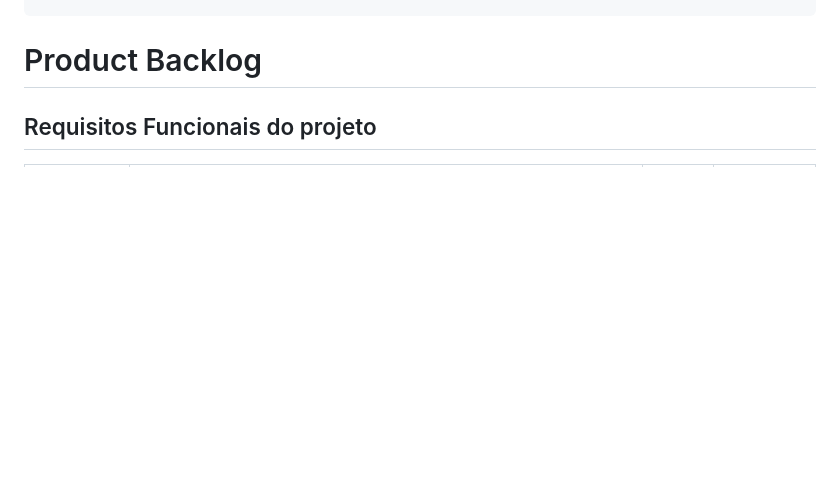
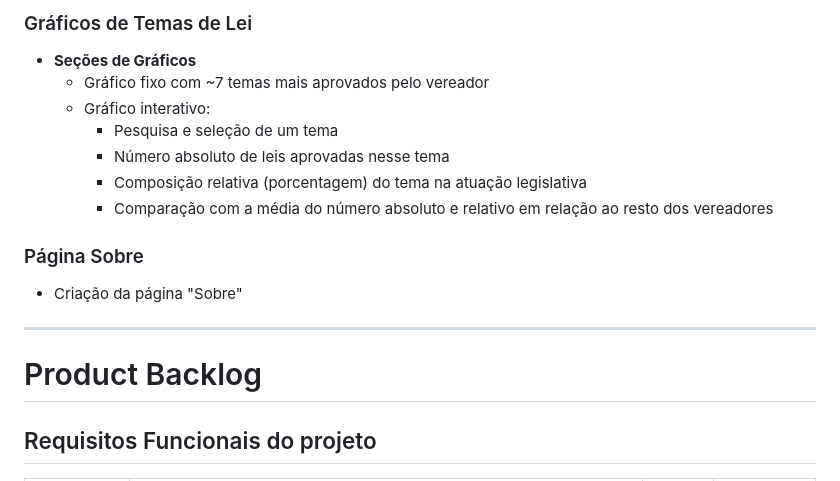
Before and after one commit to AgileKrakens/DemoQuerycy, a Markdown page: README.md, the part around one of its changes. Drawn GitHub-style; blank space fills up the shorter version.

Commit message:
Update README.md: MVP of Sprint 1 to 3

```diff
--- a/README.md
+++ b/README.md
@@ -56,3 +121,17 @@ python app.py
+### Gráficos de Temas de Lei
+- **Seções de Gráficos**
+  - Gráfico fixo com ~7 temas mais aprovados pelo vereador
+  - Gráfico interativo:
+    - Pesquisa e seleção de um tema
+    - Número absoluto de leis aprovadas nesse tema
+    - Composição relativa (porcentagem) do tema na atuação legislativa
+    - Comparação com a média do número absoluto e relativo em relação ao resto dos vereadores
+
+### Página Sobre
+- Criação da página "Sobre"
+
+---
+
 # Product Backlog
 
 ## Requisitos Funcionais do projeto
```
Also changed, not shown: other parts of README.md (+65 -0 lines).
